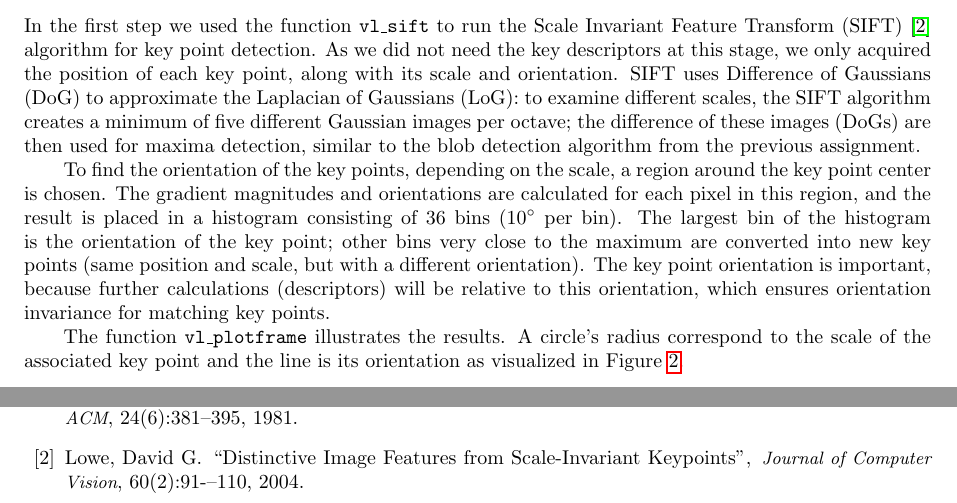
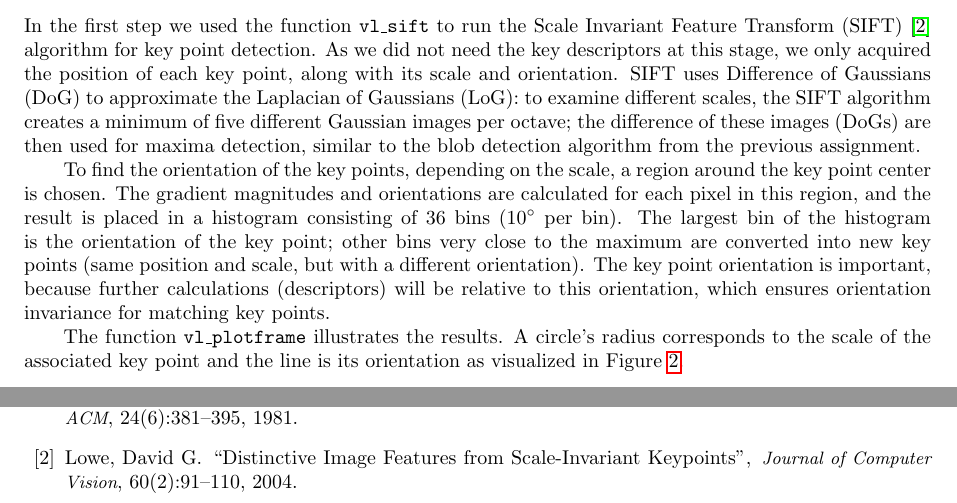
Before and after one commit to linkhack/ComputerVisionWS18, a LaTeX document (report2/vc_report_2.tex, which reads report2/assignment_4.tex): two parts of pages 1 and 11 of 11, joined at a grey line, cut so that both start at the same text. Compiled offline with pdfLaTeX.

Commit message:
Fixed typo

```diff
--- a/report2/assignment_4.tex
+++ b/report2/assignment_4.tex
@@ -38,7 +38,7 @@ In the first step we used the function \texttt{vl\_sift} to run the Scale Invari
 
 To find the orientation of the key points, depending on the scale, a region around the key point center is chosen. The gradient magnitudes and orientations are calculated for each pixel in this region, and the result is placed in a histogram consisting of 36 bins (10$^\circ$ per bin). The largest bin of the histogram is the orientation of the key point; other bins very close to the maximum are converted into new key points (same position and scale, but with a different orientation). The key point orientation is important, because further calculations (descriptors) will be relative to this orientation, which ensures orientation invariance for matching key points.
 
-The function \texttt{vl\_plotframe} illustrates the results. A circle's radius correspond to the scale of the associated key point and the line is its orientation as visualized in Figure \ref{fig:a4:vlplotframe}.
+The function \texttt{vl\_plotframe} illustrates the results. A circle's radius corresponds to the scale of the associated key point and the line is its orientation as visualized in Figure \ref{fig:a4:vlplotframe}.
 
 \begin{figure}[h]
 	\centering
--- a/report2/vc_report_2.tex
+++ b/report2/vc_report_2.tex
@@ -117,7 +117,7 @@ Fischler, Martin A. and Bolles, Robert C.
 \bibitem{Lowe04}
 Lowe, David G.
 \newblock ``Distinctive Image Features from Scale-Invariant Keypoints'',
-\newblock \textit{Journal of Computer Vision}, 60(2):91-–110, 2004.
+\newblock \textit{Journal of Computer Vision}, 60(2):91--110, 2004.
 
 \end{thebibliography}
 
```
